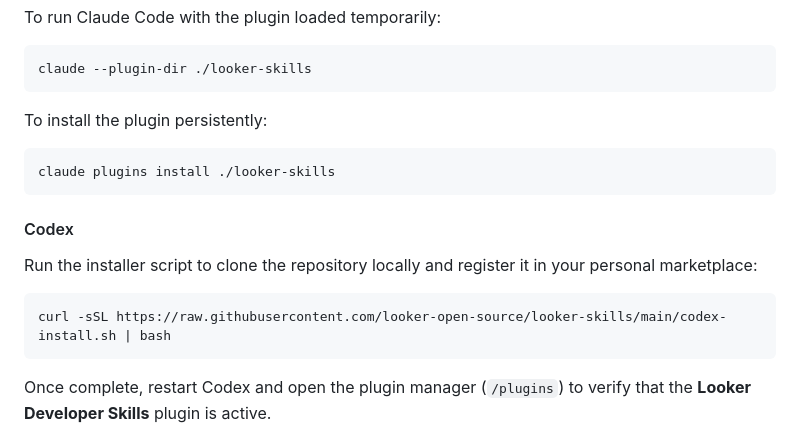
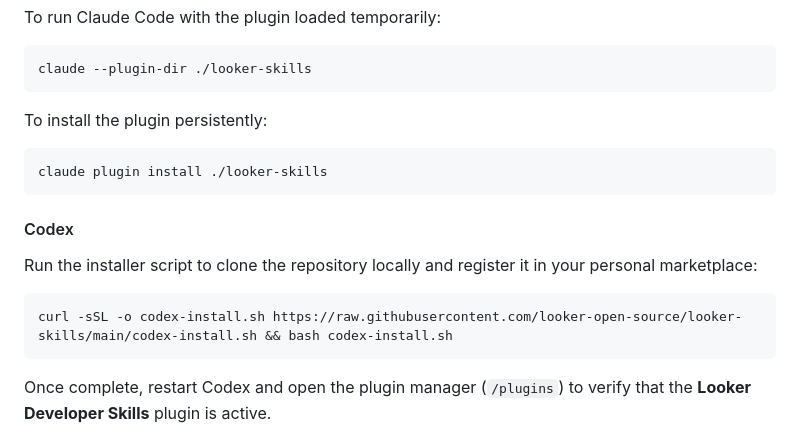
Before and after one commit to looker-open-source/looker-skills, a Markdown page: README.md, the part around the change. Drawn GitHub-style.

Commit message:
Apply suggestions from code review
Co-authored-by: gemini-code-assist[bot] <176961590+gemini-code-assist[bot]@users.noreply.github.com>

````diff
--- a/README.md
+++ b/README.md
@@ -37,13 +37,13 @@ claude --plugin-dir ./looker-skills
 
 To install the plugin persistently:
 ```bash
-claude plugins install ./looker-skills
+claude plugin install ./looker-skills
 ```
 
 #### Codex
 Run the installer script to clone the repository locally and register it in your personal marketplace:
 ```bash
-curl -sSL https://raw.githubusercontent.com/looker-open-source/looker-skills/main/codex-install.sh | bash
+curl -sSL -o codex-install.sh https://raw.githubusercontent.com/looker-open-source/looker-skills/main/codex-install.sh && bash codex-install.sh
 ```
 Once complete, restart Codex and open the plugin manager (`/plugins`) to verify that the **Looker Developer Skills** plugin is active.
 
````
